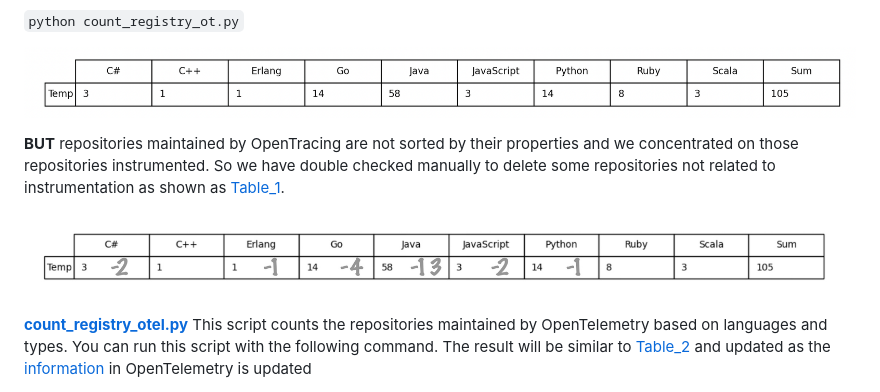
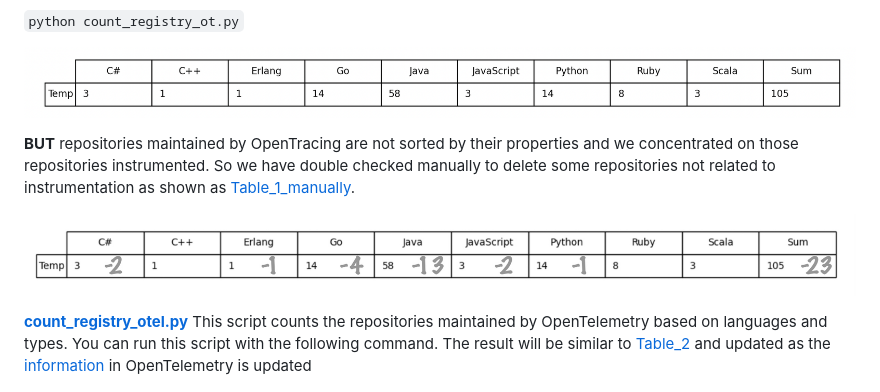
Before and after one commit to xpxxx/opentelemetry_empirical, a Markdown page: README.md, the part around the change. Drawn GitHub-style; pictures changed too: RQ1/Table_1_manually.jpg.

```diff
--- a/README.md
+++ b/README.md
@@ -13,7 +13,7 @@ This section include following document:
 
 ![Table_1_temp](https://github.com/xpxxx/opentelemetry_empirical/blob/main/RQ1/Table_1_temp.png)
 
-**BUT** repositories maintained by OpenTracing are not sorted by their  properties and we concentrated on those repositories instrumented. So we have double checked manually to delete some repositories not related to instrumentation as shown as [Table_1](https://github.com/xpxxx/opentelemetry_empirical/blob/main/RQ1/Table_1_manually.jpg).
+**BUT** repositories maintained by OpenTracing are not sorted by their  properties and we concentrated on those repositories instrumented. So we have double checked manually to delete some repositories not related to instrumentation as shown as [Table_1_manually](https://github.com/xpxxx/opentelemetry_empirical/blob/main/RQ1/Table_1_manually.jpg).
 
 ![Table_1_manually](https://github.com/xpxxx/opentelemetry_empirical/blob/main/RQ1/Table_1_manually.jpg)
 
```
Also changed, not shown: 1 other file.
